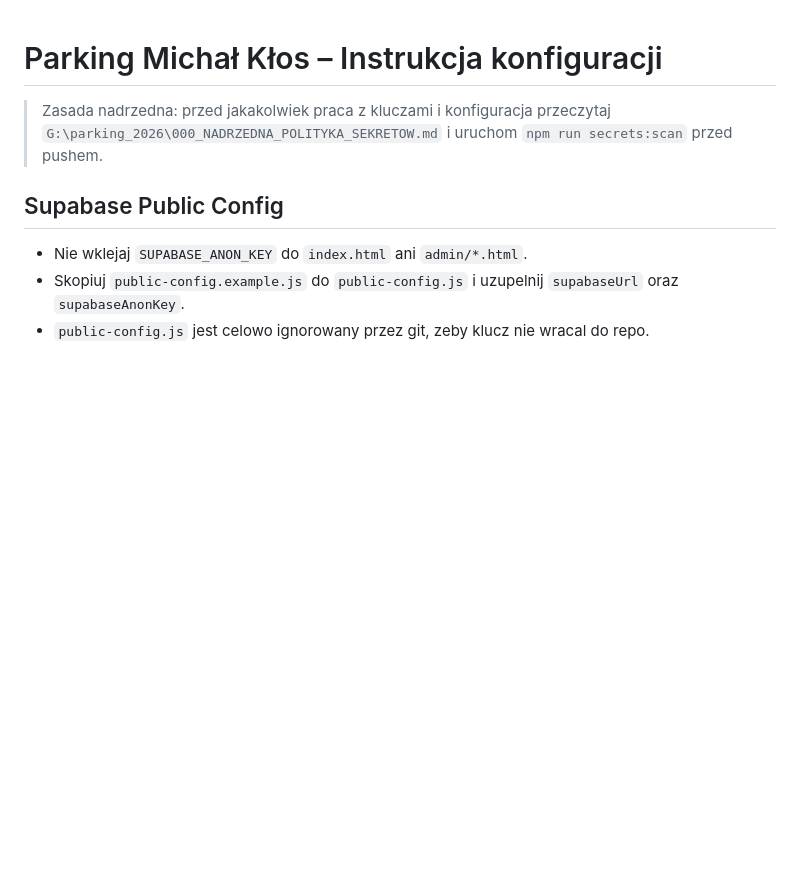
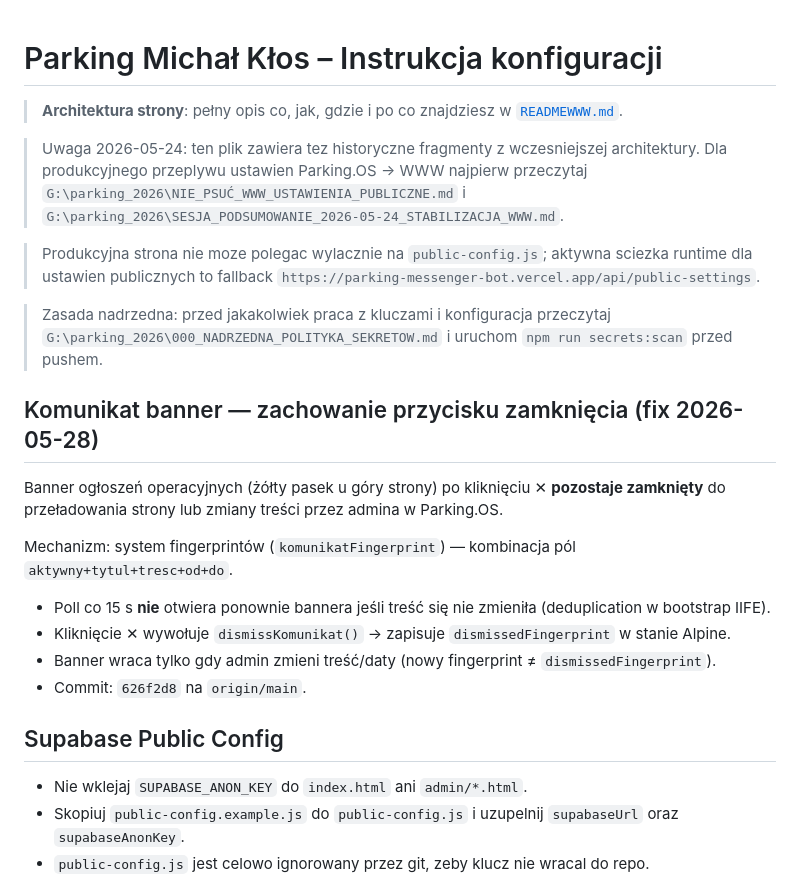
Before and after one commit to Hans199393/parking-michal-klos, a Markdown page: README.md, the part around the change. GitHub-like rendering; blank space fills up the shorter version.

Commit message:
docs: add READMEWWW.md architecture doc and update README with banner dismiss note

```diff
--- a/README.md
+++ b/README.md
@@ -1,6 +1,23 @@
 # Parking Michał Kłos – Instrukcja konfiguracji
 
+> **Architektura strony**: pełny opis co, jak, gdzie i po co znajdziesz w [`READMEWWW.md`](READMEWWW.md).
+
+> Uwaga 2026-05-24: ten plik zawiera tez historyczne fragmenty z wczesniejszej architektury. Dla produkcyjnego przeplywu ustawien Parking.OS -> WWW najpierw przeczytaj `G:\parking_2026\NIE_PSUĆ_WWW_USTAWIENIA_PUBLICZNE.md` i `G:\parking_2026\SESJA_PODSUMOWANIE_2026-05-24_STABILIZACJA_WWW.md`.
+
+> Produkcyjna strona nie moze polegac wylacznie na `public-config.js`; aktywna sciezka runtime dla ustawien publicznych to fallback `https://parking-messenger-bot.vercel.app/api/public-settings`.
+
 > Zasada nadrzedna: przed jakakolwiek praca z kluczami i konfiguracja przeczytaj `G:\parking_2026\000_NADRZEDNA_POLITYKA_SEKRETOW.md` i uruchom `npm run secrets:scan` przed pushem.
+
+## Komunikat banner — zachowanie przycisku zamknięcia (fix 2026-05-28)
+
+Banner ogłoszeń operacyjnych (żółty pasek u góry strony) po kliknięciu ✕ **pozostaje zamknięty** do przeładowania strony lub zmiany treści przez admina w Parking.OS.
+
+Mechanizm: system fingerprintów (`komunikatFingerprint`) — kombinacja pól `aktywny+tytul+tresc+od+do`.
+
+- Poll co 15 s **nie** otwiera ponownie bannera jeśli treść się nie zmieniła (deduplication w bootstrap IIFE).
+- Kliknięcie ✕ wywołuje `dismissKomunikat()` → zapisuje `dismissedFingerprint` w stanie Alpine.
+- Banner wraca tylko gdy admin zmieni treść/daty (nowy fingerprint ≠ `dismissedFingerprint`).
+- Commit: `626f2d8` na `origin/main`.
 
 ## Supabase Public Config
 
```
Also changed, not shown: READMEWWW.md (added, +410 -0 lines).
